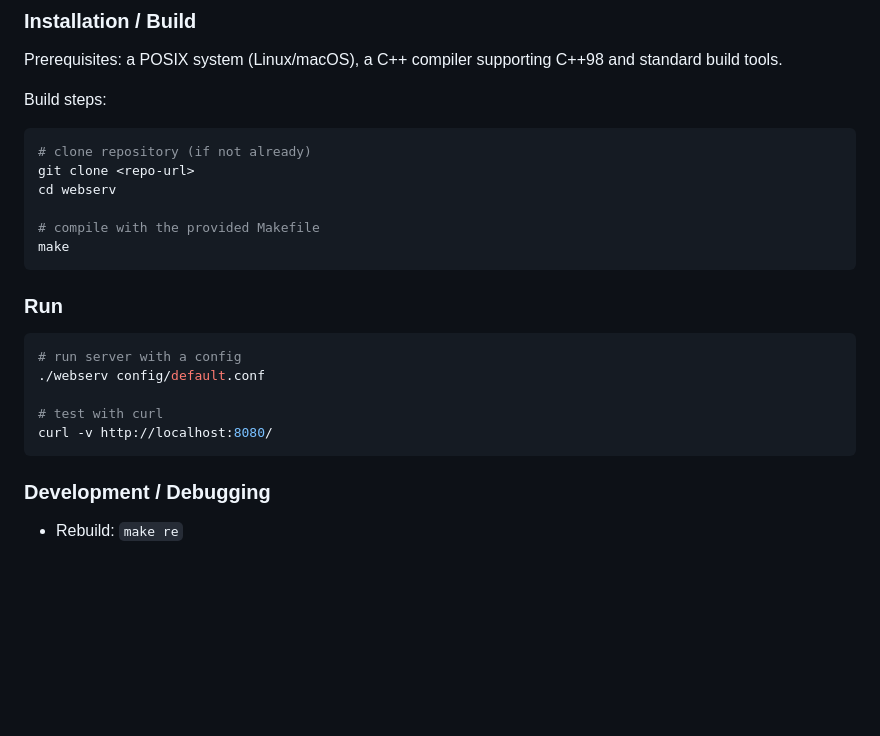
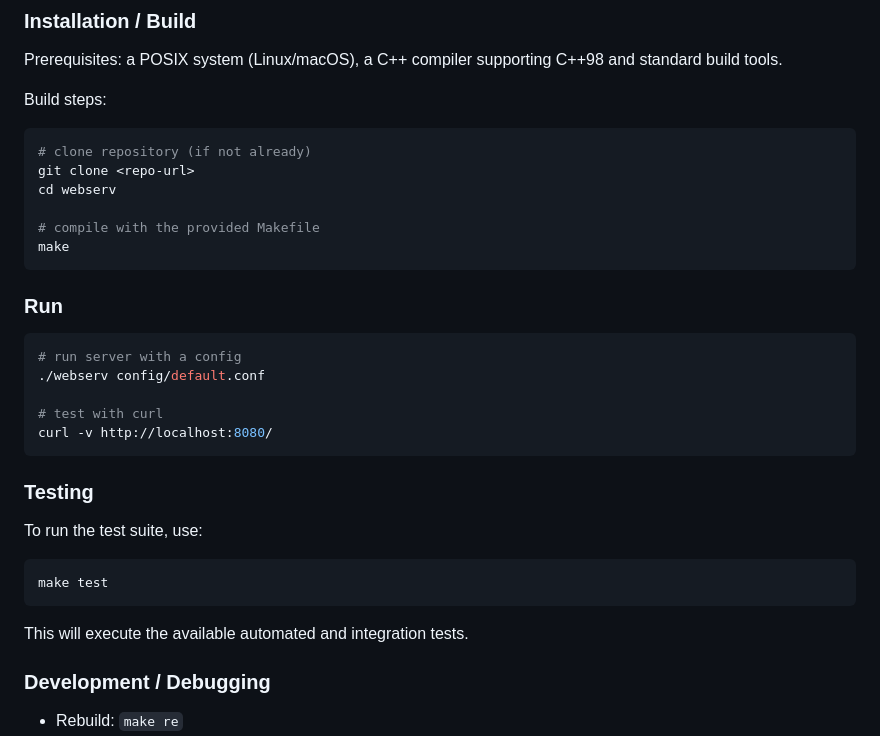
Before and after one commit to Keillin-M/Webserv, a Markdown page: README.md, the part around the change. GitHub-like rendering; blank space fills up the shorter version.

````diff
--- a/README.md
+++ b/README.md
@@ -37,7 +37,6 @@ cd webserv
 make
 ```
 
-
 ### Run
 ```bash
 # run server with a config
@@ -46,6 +45,13 @@ make
 # test with curl
 curl -v http://localhost:8080/
 ```
+
+### Testing
+To run the test suite, use:
+```bash
+make test
+```
+This will execute the available automated and integration tests.
 
 ### Development / Debugging
 - Rebuild: `make re`
````
